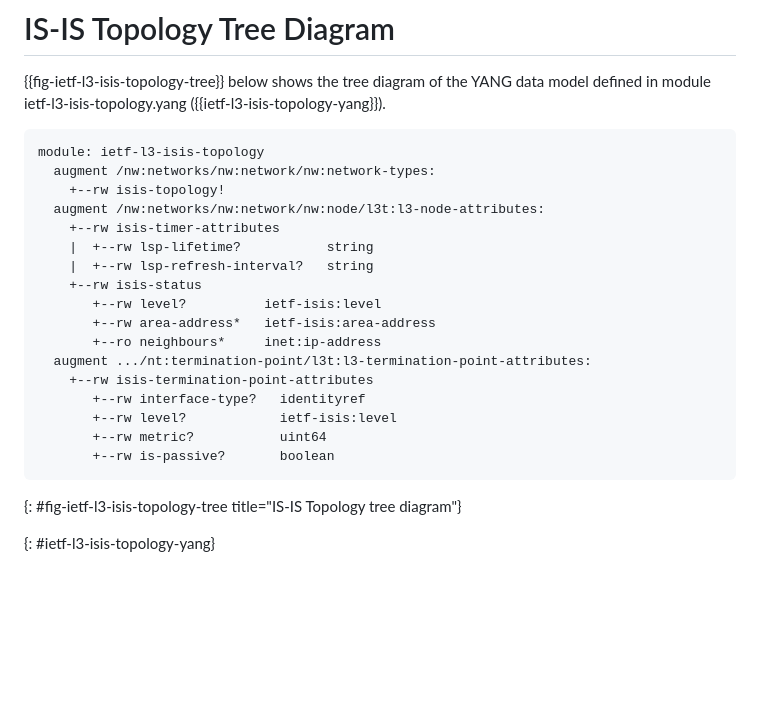
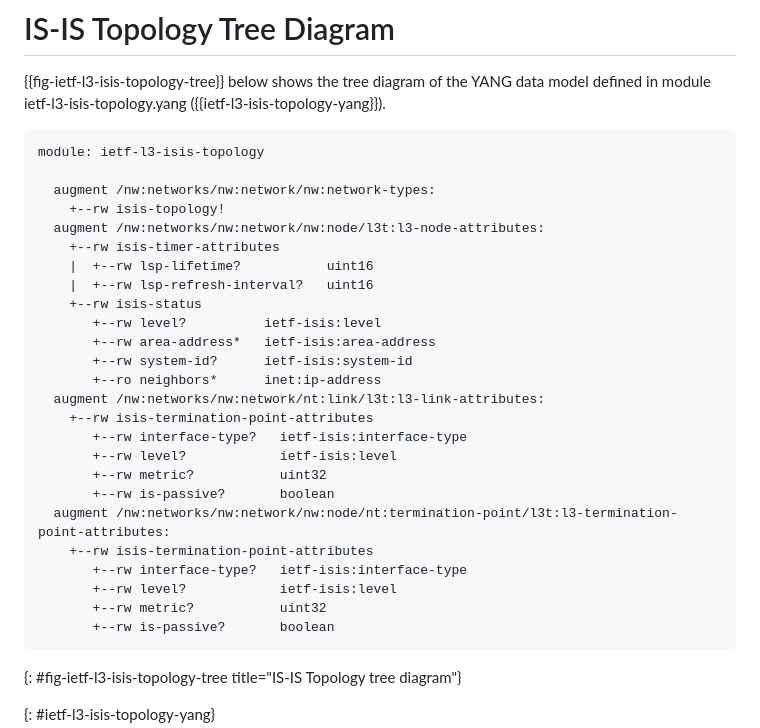
Before and after one commit to oscargdd/drafts-nmop-isis-ospf-topologies, a Markdown page: draft-ogondio-opsawg-isis-topology.md, the part around the change. Drawn GitHub-style; blank space fills up the shorter version.

Commit message:
new YANG tree

```diff
--- a/draft-ogondio-opsawg-isis-topology.md
+++ b/draft-ogondio-opsawg-isis-topology.md
@@ -171,21 +171,29 @@ There is a second set of parameters and augmentations are included at the termin
 
 ~~~~
 module: ietf-l3-isis-topology
+
   augment /nw:networks/nw:network/nw:network-types:
     +--rw isis-topology!
   augment /nw:networks/nw:network/nw:node/l3t:l3-node-attributes:
     +--rw isis-timer-attributes
-    |  +--rw lsp-lifetime?           string
-    |  +--rw lsp-refresh-interval?   string
+    |  +--rw lsp-lifetime?           uint16
+    |  +--rw lsp-refresh-interval?   uint16
     +--rw isis-status
        +--rw level?          ietf-isis:level
        +--rw area-address*   ietf-isis:area-address
-       +--ro neighbours*     inet:ip-address
-  augment .../nt:termination-point/l3t:l3-termination-point-attributes:
+       +--rw system-id?      ietf-isis:system-id
+       +--ro neighbors*      inet:ip-address
+  augment /nw:networks/nw:network/nt:link/l3t:l3-link-attributes:
     +--rw isis-termination-point-attributes
-       +--rw interface-type?   identityref
+       +--rw interface-type?   ietf-isis:interface-type
        +--rw level?            ietf-isis:level
-       +--rw metric?           uint64
+       +--rw metric?           uint32
+       +--rw is-passive?       boolean
+  augment /nw:networks/nw:network/nw:node/nt:termination-point/l3t:l3-termination-point-attributes:
+    +--rw isis-termination-point-attributes
+       +--rw interface-type?   ietf-isis:interface-type
+       +--rw level?            ietf-isis:level
+       +--rw metric?           uint32
        +--rw is-passive?       boolean
 ~~~~
 {: #fig-ietf-l3-isis-topology-tree title="IS-IS Topology tree diagram"}
```
